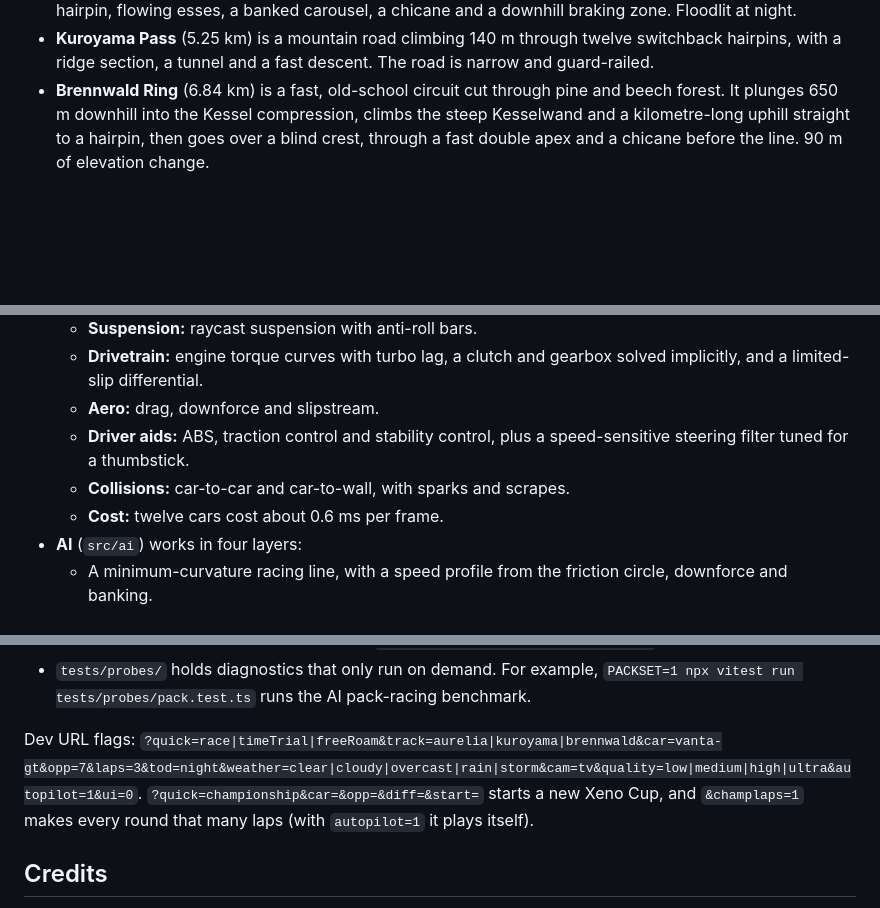
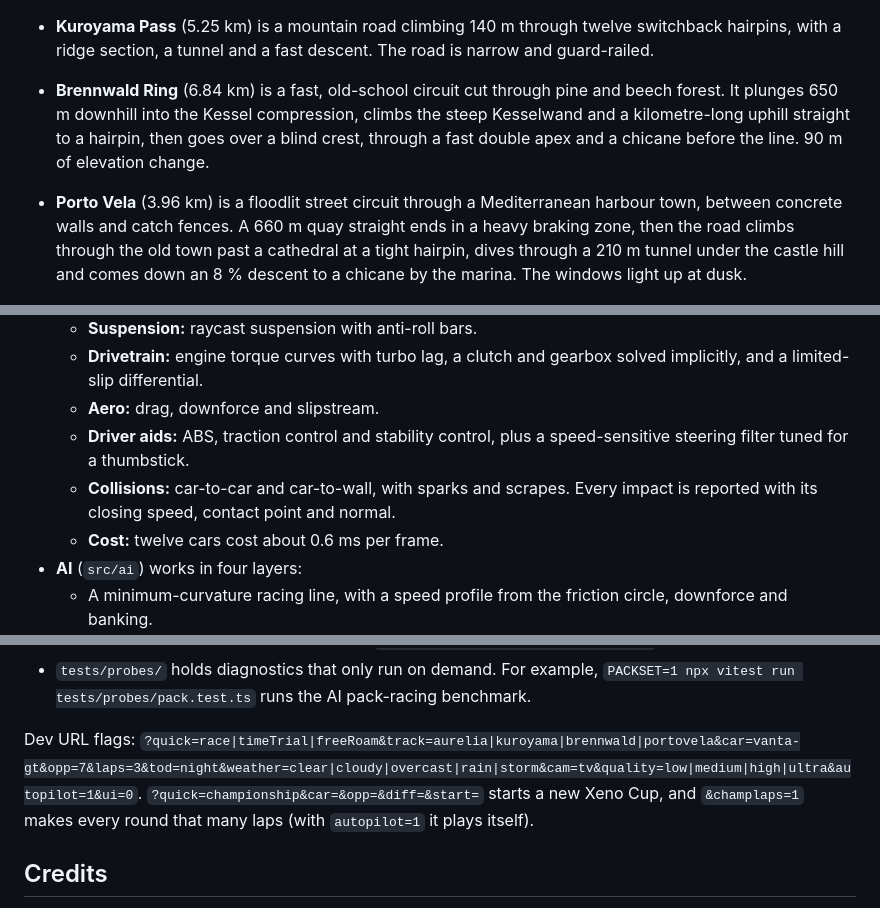
Before and after one commit to gabriel-berzescu/Xeno-Racer, a Markdown page: README.md, 3 parts joined by grey strips. Drawn GitHub-style; blank space fills up the shorter version.

```diff
--- a/README.md
+++ b/README.md
@@ -64,4 +73,6 @@ All four are original designs, and their figures are measured in the simulation,
 - **Kuroyama Pass** (5.25 km) is a mountain road climbing 140 m through twelve switchback hairpins, with a ridge section, a tunnel and a fast descent. The road is narrow and guard-railed.
 - **Brennwald Ring** (6.84 km) is a fast, old-school circuit cut through pine and beech forest. It plunges 650 m downhill into the Kessel compression, climbs the steep Kesselwand and a kilometre-long uphill straight to a hairpin, then goes over a blind crest, through a fast double apex and a chicane before the line. 90 m of elevation change.
 
+- **Porto Vela** (3.96 km) is a floodlit street circuit through a Mediterranean harbour town, between concrete walls and catch fences. A 660 m quay straight ends in a heavy braking zone, then the road climbs through the old town past a cathedral at a tight hairpin, dives through a 210 m tunnel under the castle hill and comes down an 8 % descent to a chicane by the marina. The windows light up at dusk.
+
 ![The pack in the Brennwald forest](docs/img/brennwald.jpg)
@@ -100,7 +112,7 @@ Rain changes how the car drives as well as how it looks:
   - **Drivetrain:** engine torque curves with turbo lag, a clutch and gearbox solved implicitly, and a limited-slip differential.
   - **Aero:** drag, downforce and slipstream.
   - **Driver aids:** ABS, traction control and stability control, plus a speed-sensitive steering filter tuned for a thumbstick.
-  - **Collisions:** car-to-car and car-to-wall, with sparks and scrapes.
+  - **Collisions:** car-to-car and car-to-wall, with sparks and scrapes. Every impact is reported with its closing speed, contact point and normal.
   - **Cost:** twelve cars cost about 0.6 ms per frame.
 - **AI** (`src/ai`) works in four layers:
   - A minimum-curvature racing line, with a speed profile from the friction circle, downforce and banking.
@@ -134,7 +146,7 @@ npm run typecheck
 - `scripts/tour.mjs` scripts a play-through in headless Chrome. It can wait, press keys, take screenshots, evaluate code and collect perf stats. With `--init scripts/fixtures/fake-pad.js` it drives a fake F310.
 - `tests/probes/` holds diagnostics that only run on demand. For example, `PACKSET=1 npx vitest run tests/probes/pack.test.ts` runs the AI pack-racing benchmark.
 
-Dev URL flags: `?quick=race|timeTrial|freeRoam&track=aurelia|kuroyama|brennwald&car=vanta-gt&opp=7&laps=3&tod=night&weather=clear|cloudy|overcast|rain|storm&cam=tv&quality=low|medium|high|ultra&autopilot=1&ui=0`. `?quick=championship&car=&opp=&diff=&start=` starts a new Xeno Cup, and `&champlaps=1` makes every round that many laps (with `autopilot=1` it plays itself).
+Dev URL flags: `?quick=race|timeTrial|freeRoam&track=aurelia|kuroyama|brennwald|portovela&car=vanta-gt&opp=7&laps=3&tod=night&weather=clear|cloudy|overcast|rain|storm&cam=tv&quality=low|medium|high|ultra&autopilot=1&ui=0`. `?quick=championship&car=&opp=&diff=&start=` starts a new Xeno Cup, and `&champlaps=1` makes every round that many laps (with `autopilot=1` it plays itself).
 
 ## Credits
 
```
Also changed, not shown: other parts of README.md (+20 -10 lines), docs/img/portovela.jpg (added).
